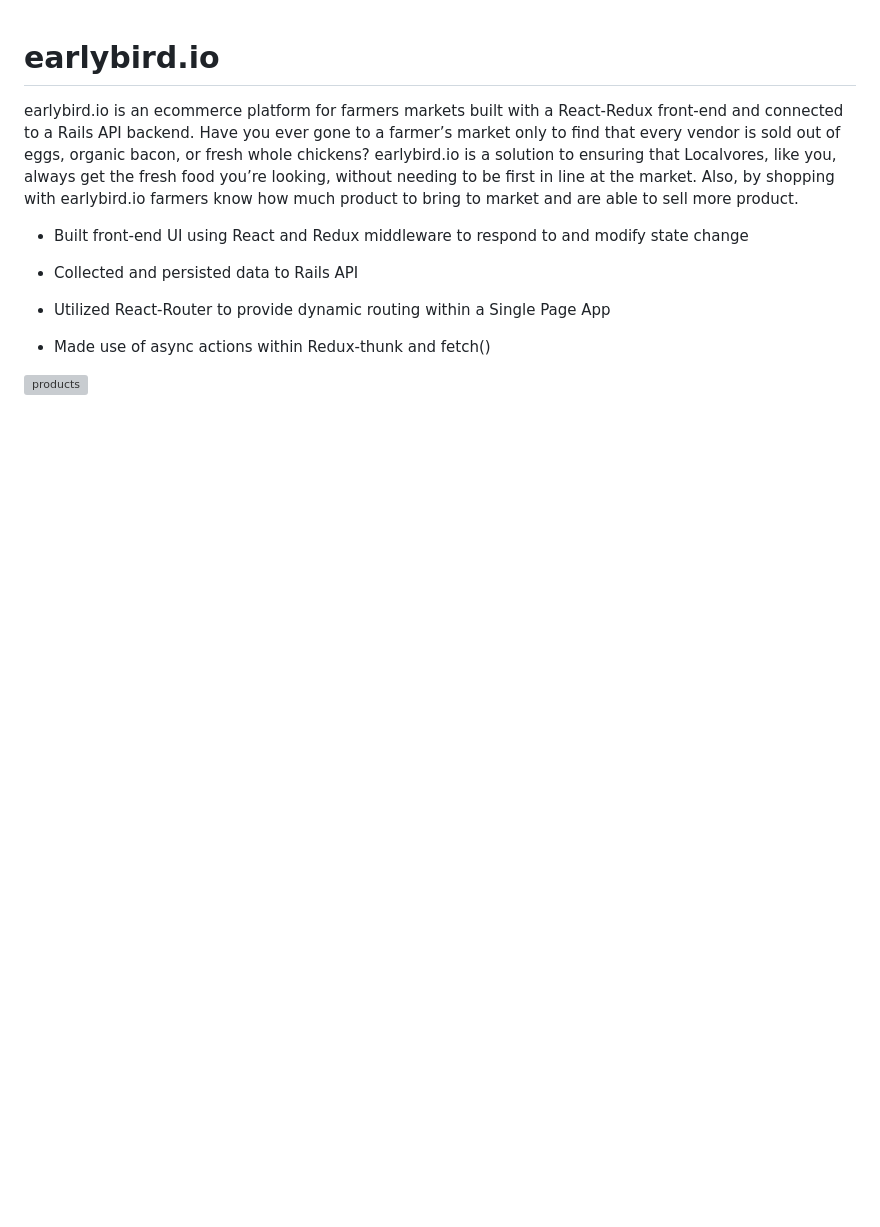
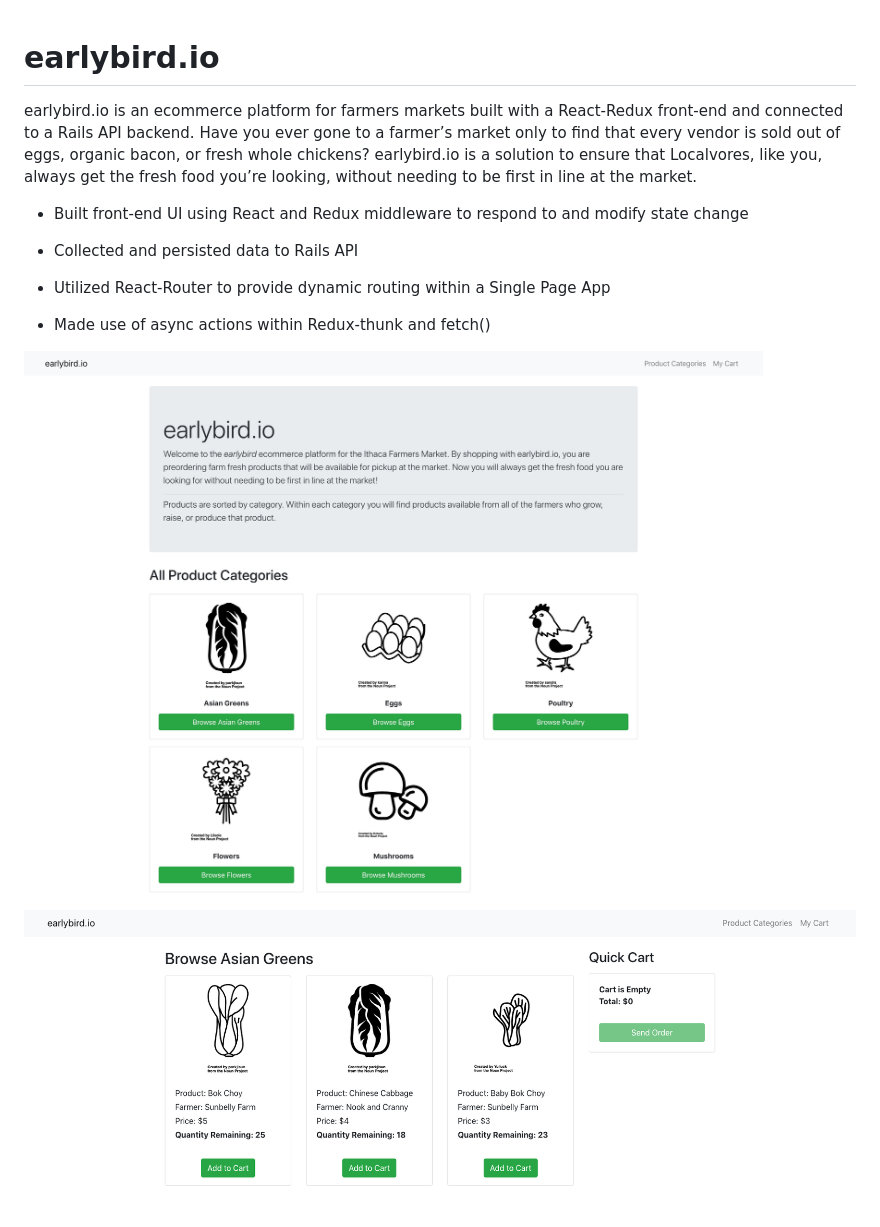
Before and after one commit to lauradarlak/early-bird, a Markdown page: README.md, the part around the change. Drawn GitHub-style; pictures changed too: public/homepage.jpg (added); blank space fills up the shorter version; grey boxes are pictures that could not be loaded.

Commit message:
Update readme images.

```diff
--- a/README.md
+++ b/README.md
@@ -1,6 +1,6 @@
 # earlybird.io
 
-earlybird.io is an ecommerce platform for farmers markets built with a React-Redux front-end and connected to a Rails API backend. Have you ever gone to a farmer’s market only to find that every vendor is sold out of eggs, organic bacon, or fresh whole chickens? earlybird.io is a solution to ensuring that Localvores, like you, always get the fresh food you’re looking, without needing to be first in line at the market. Also, by shopping with earlybird.io farmers know how much product to bring to market and are able to sell more product.
+earlybird.io is an ecommerce platform for farmers markets built with a React-Redux front-end and connected to a Rails API backend. Have you ever gone to a farmer’s market only to find that every vendor is sold out of eggs, organic bacon, or fresh whole chickens? earlybird.io is a solution to ensure that Localvores, like you, always get the fresh food you’re looking, without needing to be first in line at the market.
 
 * Built front-end UI using React and Redux middleware to respond to and modify state change
 
@@ -10,7 +10,8 @@ earlybird.io is an ecommerce platform for farmers markets built with a React-Red
 
 * Made use of async actions within Redux-thunk and fetch()
 
-![products](public/productpage.jpg)
+![homepage](public/homepage.jpg)
+![products](public/productpage.png)
 ![cart](public/cartpage.jpg)
 
 ## Installation
```
Also changed, not shown: 1 other file.
